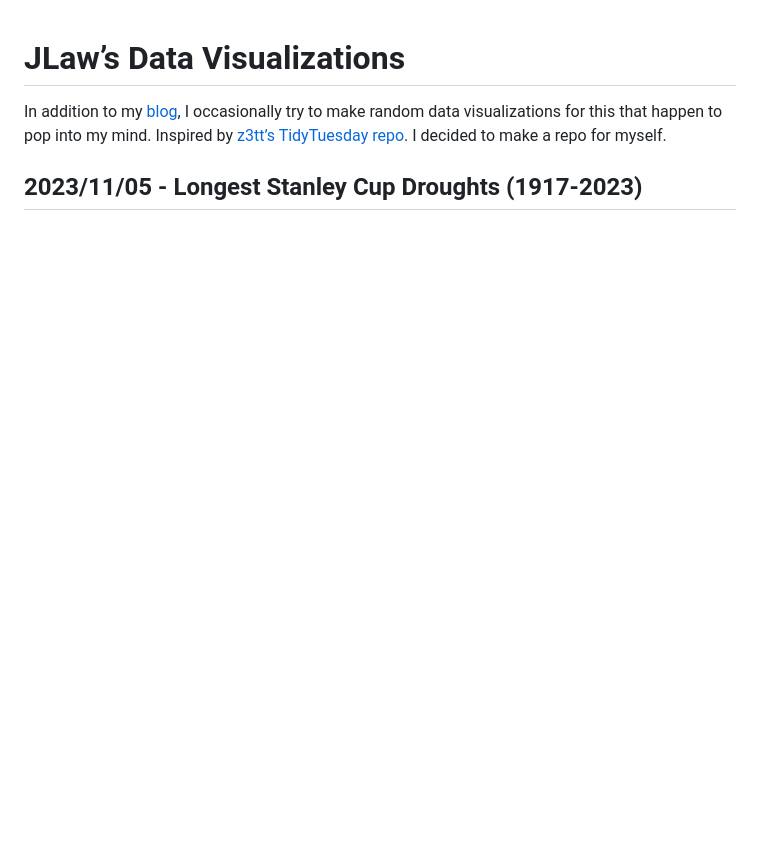
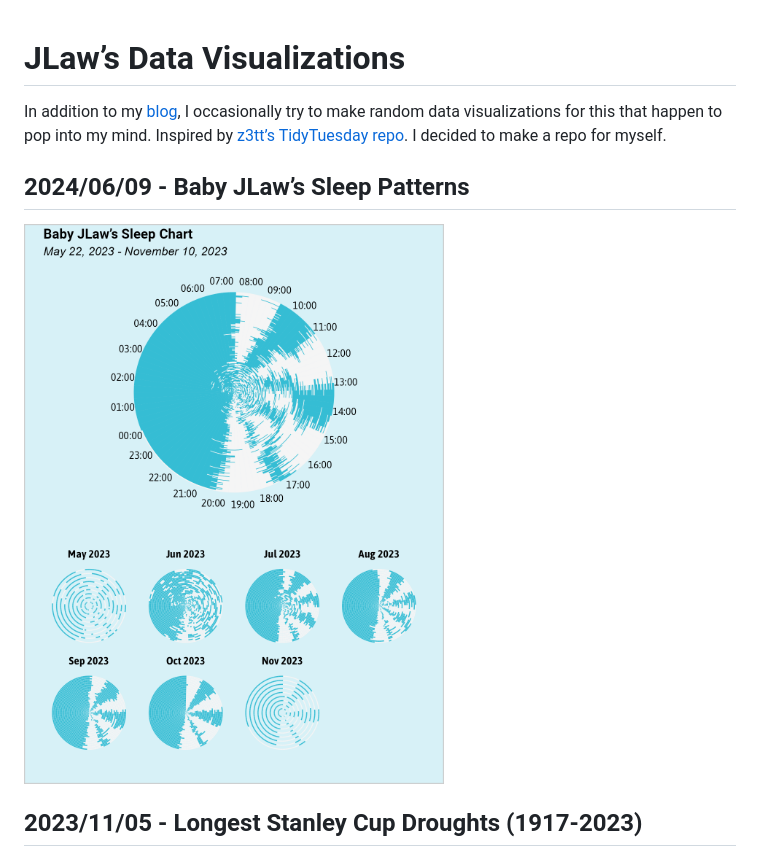
Before and after one commit to jtlawren67/data_visualizations, a Markdown page: README.md, the part around the change. Rendered like a GitHub page; pictures changed too: 20240609_BabySleep/baby_sleep.png (added); blank space fills up the shorter version.

Commit message:
Uploading Baby Sleep Chart

```diff
--- a/README.md
+++ b/README.md
@@ -6,6 +6,10 @@ to make random data visualizations for this that happen to pop into my
 mind. Inspired by [z3tt’s TidyTuesday
 repo](https://github.com/Z3tt/TidyTuesday). I decided to make a repo for
 myself.
+
+## 2024/06/09 - Baby JLaw’s Sleep Patterns
+
+![](20240609_BabySleep/baby_sleep.png)
 
 ## 2023/11/05 - Longest Stanley Cup Droughts (1917-2023)
 
```
Also changed, not shown: 20240609_BabySleep/huck_background.png (added), 5 other files.
